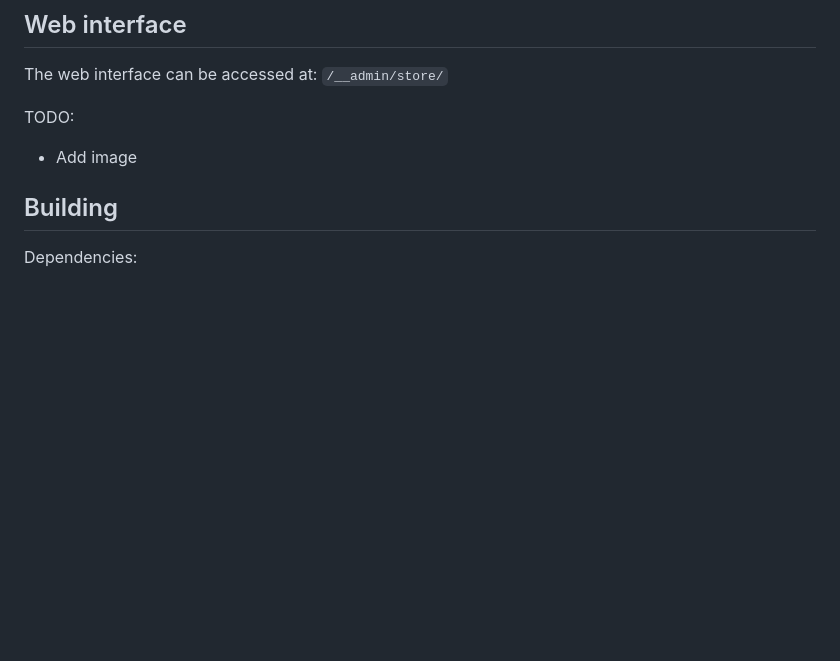
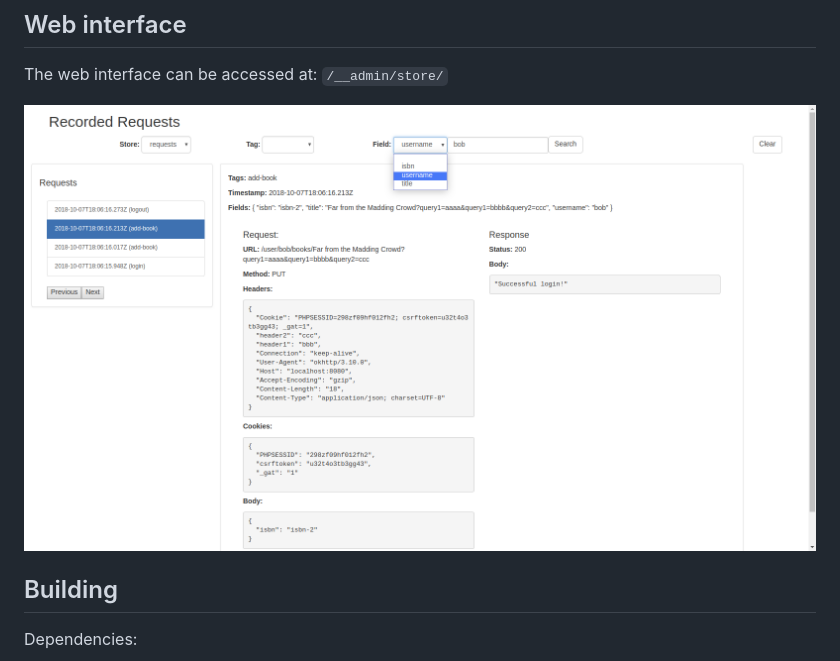
Before and after one commit to andrewrlee/wiremock-mongo-request-store, a Markdown page: README.md, the part around the change. Drawn GitHub-style; pictures changed too: Screenshot.png (added); blank space fills up the shorter version.

Commit message:
Adding image

```diff
--- a/README.md
+++ b/README.md
@@ -110,8 +110,7 @@ TODO:
 
 The web interface can be accessed at: `/__admin/store/`
 
-TODO:
-  * Add image
+![Web Interface](./Screenshot.png)
 
 ## Building
 
```
